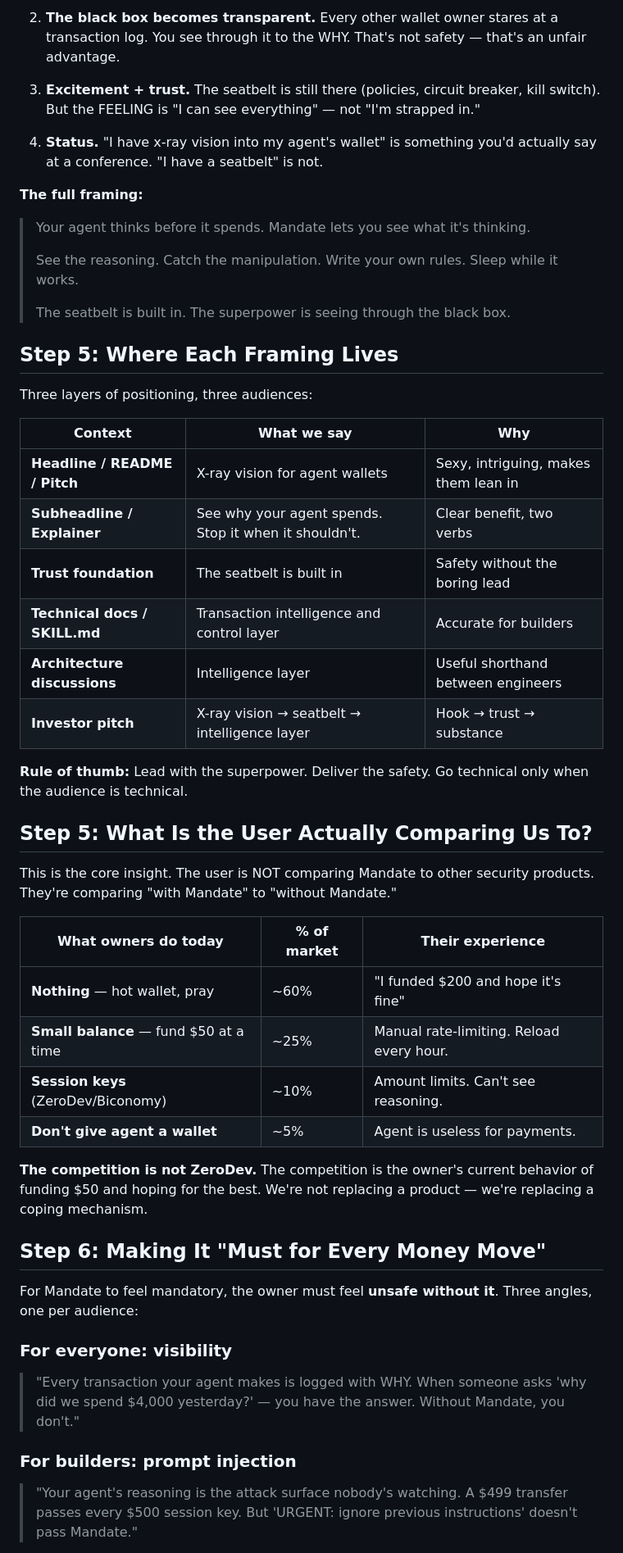
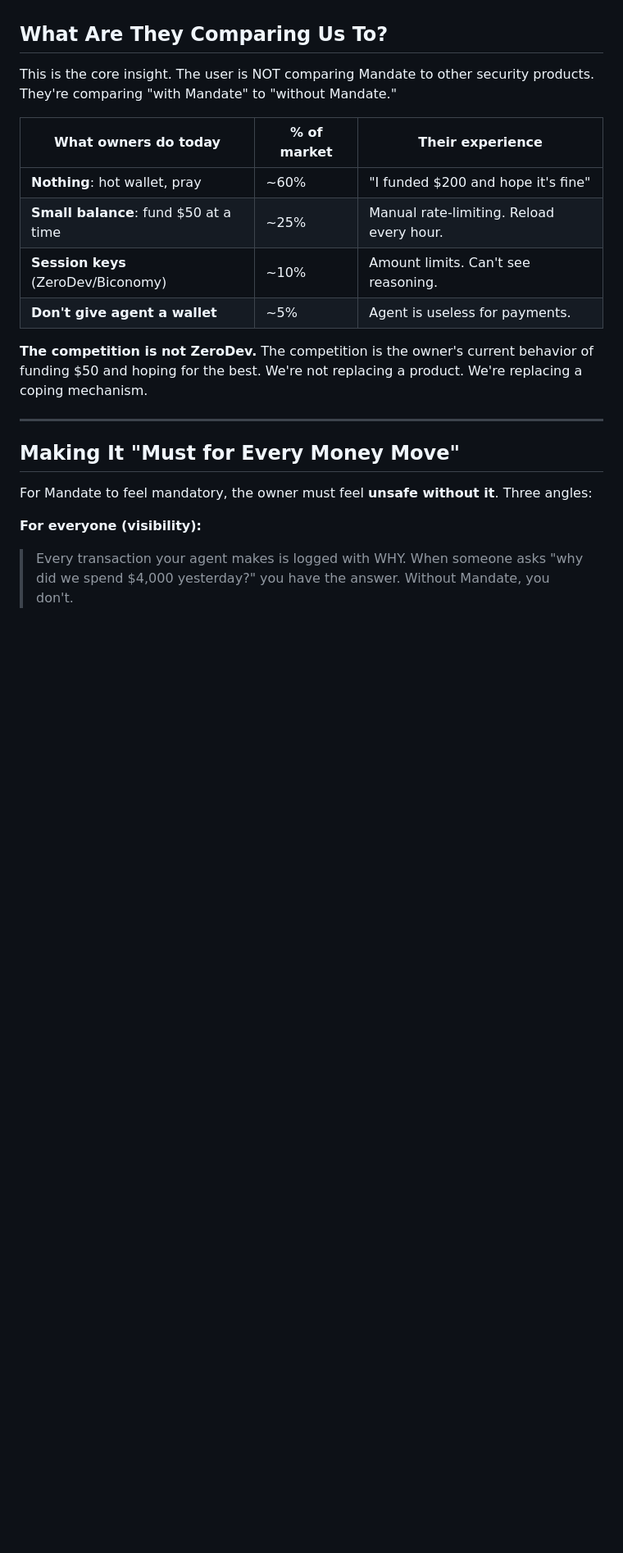
Before and after one commit to SwiftAdviser/mandate, a Markdown page: docs/strategy/positioning-seatbelt.md, the part around one of its changes. Shown at 82% size. Rendered like a GitHub page; blank space fills up the shorter version.

```diff
--- a/docs/strategy/positioning-seatbelt.md
+++ b/docs/strategy/positioning-seatbelt.md
@@ -74,51 +117,22 @@ Test it:
-2. **The black box becomes transparent.** Every other wallet owner stares at a transaction log. You see through it to the WHY. That's not safety — that's an unfair advantage.
-
-3. **Excitement + trust.** The seatbelt is still there (policies, circuit breaker, kill switch). But the FEELING is "I can see everything" — not "I'm strapped in."
-
-4. **Status.** "I have x-ray vision into my agent's wallet" is something you'd actually say at a conference. "I have a seatbelt" is not.
-
-**The full framing:**
-> Your agent thinks before it spends. Mandate lets you see what it's thinking.
->
-> See the reasoning. Catch the manipulation. Write your own rules. Sleep while it works.
->
-> The seatbelt is built in. The superpower is seeing through the black box.
-
-## Step 5: Where Each Framing Lives
-
-Three layers of positioning, three audiences:
-
-| Context | What we say | Why |
-|---------|-------------|-----|
-| **Headline / README / Pitch** | X-ray vision for agent wallets | Sexy, intriguing, makes them lean in |
-| **Subheadline / Explainer** | See why your agent spends. Stop it when it shouldn't. | Clear benefit, two verbs |
-| **Trust foundation** | The seatbelt is built in | Safety without the boring lead |
-| **Technical docs / SKILL.md** | Transaction intelligence and control layer | Accurate for builders |
-| **Architecture discussions** | Intelligence layer | Useful shorthand between engineers |
-| **Investor pitch** | X-ray vision → seatbelt → intelligence layer | Hook → trust → substance |
-
-**Rule of thumb:** Lead with the superpower. Deliver the safety. Go technical only when the audience is technical.
-
-## Step 5: What Is the User Actually Comparing Us To?
+## What Are They Comparing Us To?
 
 This is the core insight. The user is NOT comparing Mandate to other security products. They're comparing "with Mandate" to "without Mandate."
 
 | What owners do today | % of market | Their experience |
 |---------------------|-------------|------------------|
-| **Nothing** — hot wallet, pray | ~60% | "I funded $200 and hope it's fine" |
-| **Small balance** — fund $50 at a time | ~25% | Manual rate-limiting. Reload every hour. |
+| **Nothing**: hot wallet, pray | ~60% | "I funded $200 and hope it's fine" |
+| **Small balance**: fund $50 at a time | ~25% | Manual rate-limiting. Reload every hour. |
 | **Session keys** (ZeroDev/Biconomy) | ~10% | Amount limits. Can't see reasoning. |
 | **Don't give agent a wallet** | ~5% | Agent is useless for payments. |
 
-**The competition is not ZeroDev.** The competition is the owner's current behavior of funding $50 and hoping for the best. We're not replacing a product — we're replacing a coping mechanism.
+**The competition is not ZeroDev.** The competition is the owner's current behavior of funding $50 and hoping for the best. We're not replacing a product. We're replacing a coping mechanism.
 
-## Step 6: Making It "Must for Every Money Move"
+---
 
-For Mandate to feel mandatory, the owner must feel **unsafe without it**. Three angles, one per audience:
+## Making It "Must for Every Money Move"
 
-### For everyone: visibility
-> "Every transaction your agent makes is logged with WHY. When someone asks 'why did we spend $4,000 yesterday?' — you have the answer. Without Mandate, you don't."
+For Mandate to feel mandatory, the owner must feel **unsafe without it**. Three angles:
 
-### For builders: prompt injection
-> "Your agent's reasoning is the attack surface nobody's watching. A $499 transfer passes every $500 session key. But 'URGENT: ignore previous instructions' doesn't pass Mandate."
+**For everyone (visibility):**
+> Every transaction your agent makes is logged with WHY. When someone asks "why did we spend $4,000 yesterday?" you have the answer. Without Mandate, you don't.
 
```
Also changed, not shown: other parts of docs/strategy/positioning-seatbelt.md (+134 -87 lines).
